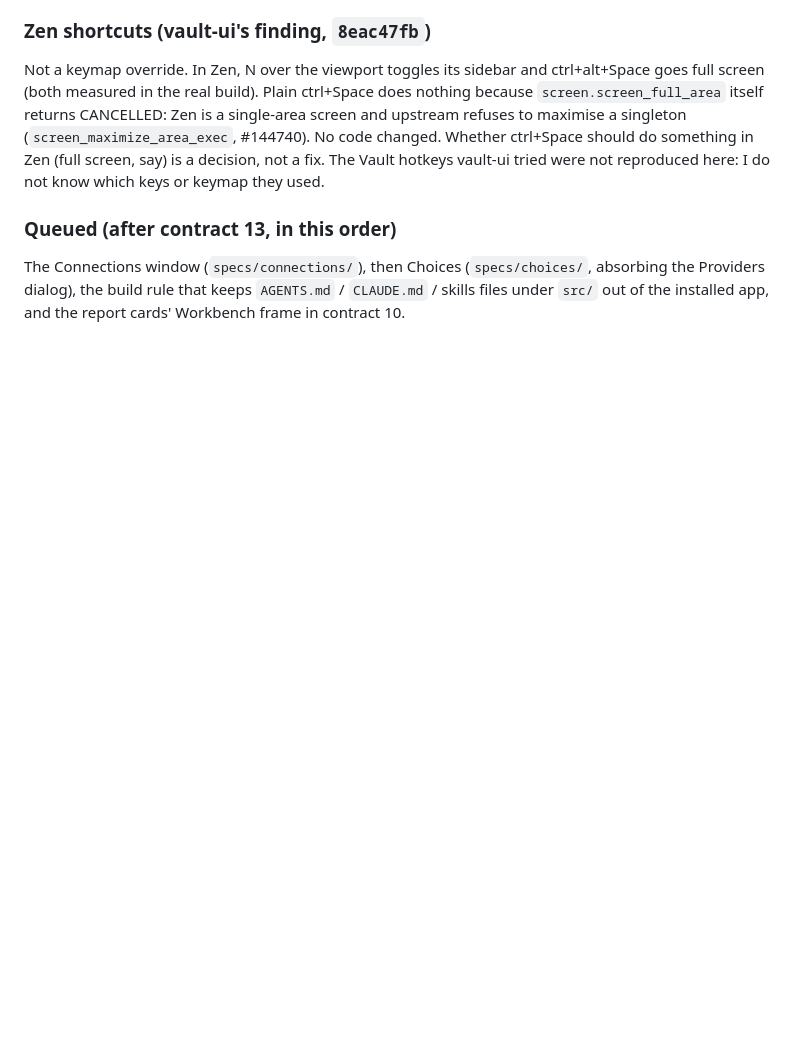
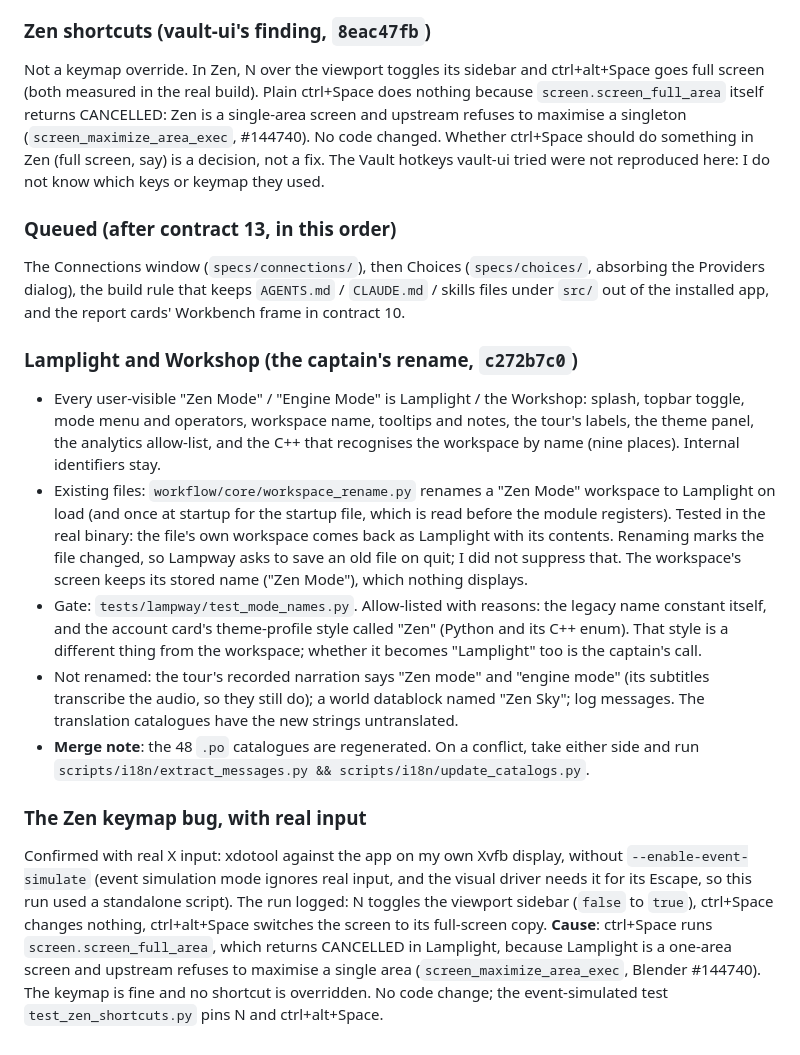
Before and after one commit to Keigyoku/lampway, a Markdown page: docs/reports/facelift.md, the part around the change. Rendered like a GitHub page; blank space fills up the shorter version.

Commit message:
facelift report: Lamplight and Workshop, and the Zen keymap finding with real input

```diff
--- a/docs/reports/facelift.md
+++ b/docs/reports/facelift.md
@@ -311,3 +311,32 @@ hotkeys vault-ui tried were not reproduced here: I do not know which keys or key
 The Connections window (`specs/connections/`), then Choices (`specs/choices/`, absorbing the Providers dialog), the
 build rule that keeps `AGENTS.md` / `CLAUDE.md` / skills files under `src/` out of the installed app, and the report
 cards' Workbench frame in contract 10.
+
+### Lamplight and Workshop (the captain's rename, `c272b7c0`)
+
+- Every user-visible "Zen Mode" / "Engine Mode" is Lamplight / the Workshop: splash, topbar toggle, mode menu and
+  operators, workspace name, tooltips and notes, the tour's labels, the theme panel, the analytics allow-list, and the
+  C++ that recognises the workspace by name (nine places). Internal identifiers stay.
+- Existing files: `workflow/core/workspace_rename.py` renames a "Zen Mode" workspace to Lamplight on load (and once
+  at startup for the startup file, which is read before the module registers). Tested in the real binary: the file's
+  own workspace comes back as Lamplight with its contents. Renaming marks the file changed, so Lampway asks to save an
+  old file on quit; I did not suppress that. The workspace's screen keeps its stored name ("Zen Mode"), which nothing
+  displays.
+- Gate: `tests/lampway/test_mode_names.py`. Allow-listed with reasons: the legacy name constant itself, and the
+  account card's theme-profile style called "Zen" (Python and its C++ enum). That style is a different thing from the
+  workspace; whether it becomes "Lamplight" too is the captain's call.
+- Not renamed: the tour's recorded narration says "Zen mode" and "engine mode" (its subtitles transcribe the audio, so
+  they still do); a world datablock named "Zen Sky"; log messages. The translation catalogues have the new strings
+  untranslated.
+- **Merge note**: the 48 `.po` catalogues are regenerated. On a conflict, take either side and run
+  `scripts/i18n/extract_messages.py && scripts/i18n/update_catalogs.py`.
+
+### The Zen keymap bug, with real input
+
+Confirmed with real X input: xdotool against the app on my own Xvfb display, without `--enable-event-simulate`
+(event simulation mode ignores real input, and the visual driver needs it for its Escape, so this run used a
+standalone script). The run logged: N toggles the viewport sidebar (`false` to `true`), ctrl+Space changes nothing,
+ctrl+alt+Space switches the screen to its full-screen copy. **Cause**: ctrl+Space runs `screen.screen_full_area`, which
+returns CANCELLED in Lamplight, because Lamplight is a one-area screen and upstream refuses to maximise a single area
+(`screen_maximize_area_exec`, Blender #144740). The keymap is fine and no shortcut is overridden. No code change; the
+event-simulated test `test_zen_shortcuts.py` pins N and ctrl+alt+Space.
```
